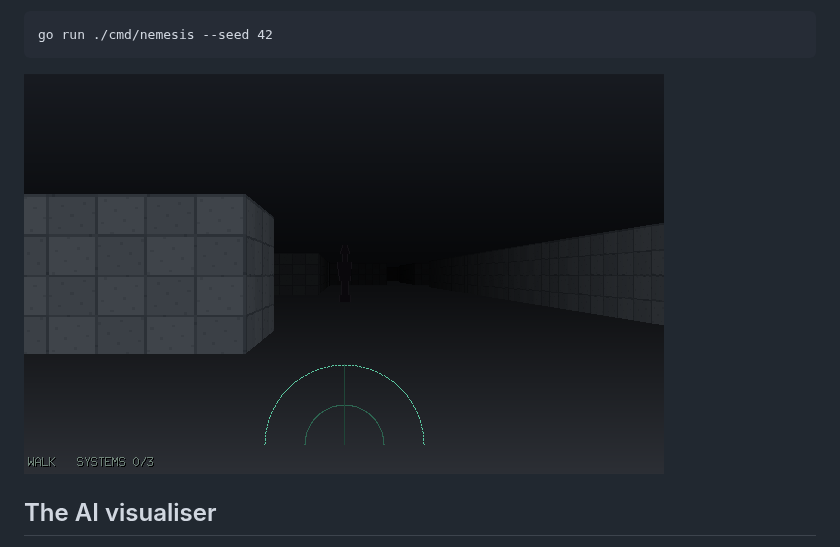
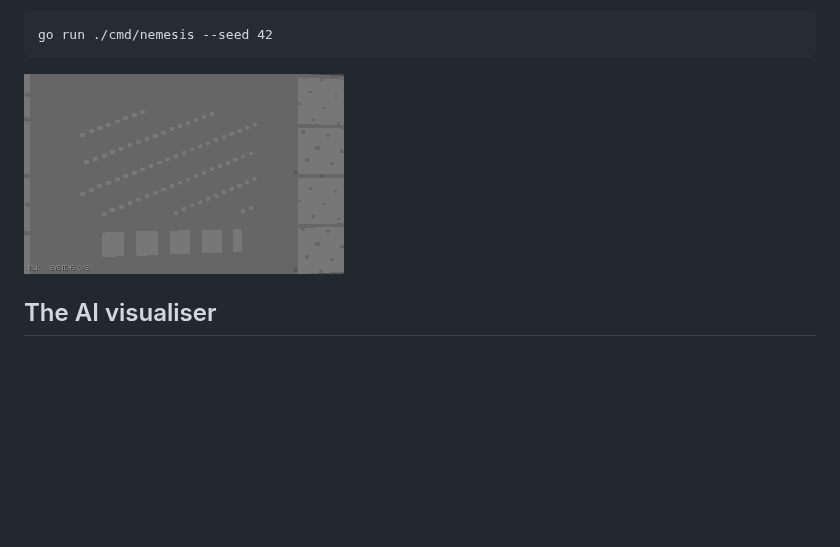
Before and after one commit to danielriddell21/nemesis, a Markdown page: README.md, the part around the change. Drawn GitHub-style; pictures changed too: docs/demos/corridors.gif (added); blank space fills up the shorter version.

````diff
--- a/README.md
+++ b/README.md
@@ -21,7 +21,7 @@ the hunter can hear. Levels are deterministic from a seed.
 go run ./cmd/nemesis --seed 42
 ```
 
-![nemesis gameplay](docs/demos/game.png)
+![nemesis gameplay](docs/demos/corridors.gif)
 
 ## The AI visualiser
 
````
Also changed, not shown: docs/demos.md (+19 -4 lines), docs/demos/stations.png (added), 3 other files.
